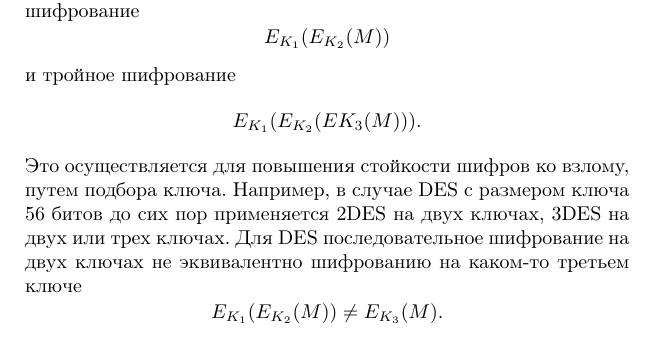
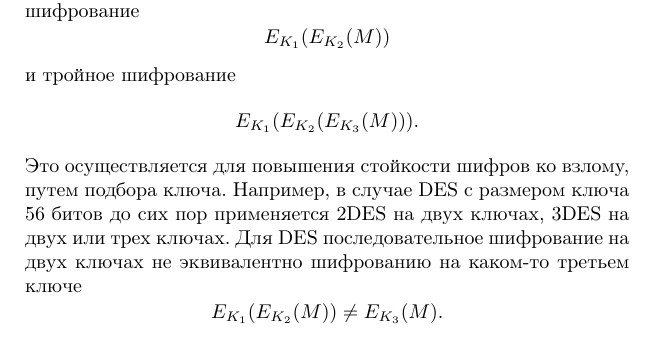
Before and after one commit to vlsergey/infosec, a LaTeX book (Information Security.tex, which reads double_and_triple_ciphering.tex): part of page 71 of 264, cut so that both start at the same text. Compiled offline with pdfLaTeX; a missing bibliography style is replaced by a similar one.

Commit message:
Исправлен индекс.
В формуле для тройного шифрования ключ К3 записывался не как нижний индекс, а в других формулах ключ записывается в нижний индекс.

```diff
--- a/double_and_triple_ciphering.tex
+++ b/double_and_triple_ciphering.tex
@@ -4,7 +4,7 @@
 Для криптосистем с малым размером ключа, который позволяет осуществить взлом перебором всех ключей, чаще всего используется последовательное шифрование на разных ключах: двойное шифрование
     \[ E_{K_1}( E_{K_2}( M)) \]
 и тройное шифрование
-    \[ E_{K_1}( E_{K_2}( E{K_3} (M))). \]
+    \[ E_{K_1}( E_{K_2}( E_{K_3} (M))). \]
 Это осуществляется для повышения стойкости шифров ко взлому, путем подбора ключа.
 Например, в случае DES с размером ключа 56 битов до сих пор применяется 2DES на двух ключах, 3DES на двух или трех ключах. Для DES последовательное шифрование на двух ключах не эквивалентно шифрованию на каком-то третьем ключе
     \[ E_{K_1}( E_{K_2} (M)) \neq E_{K_3}(M). \]
```
